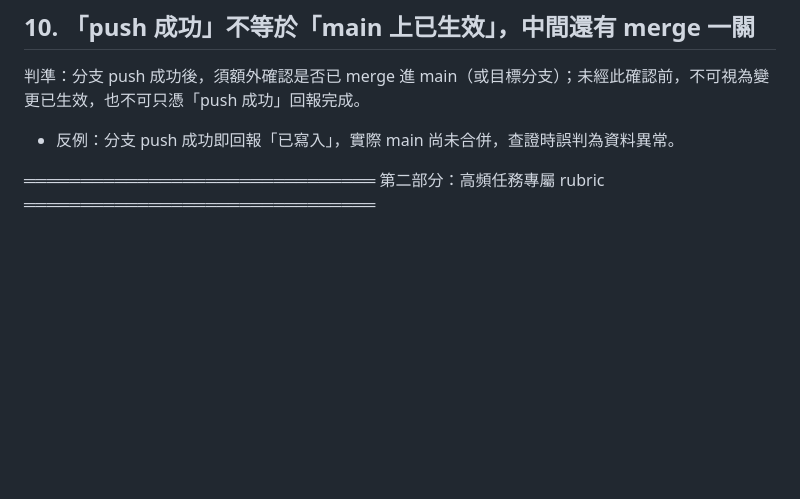
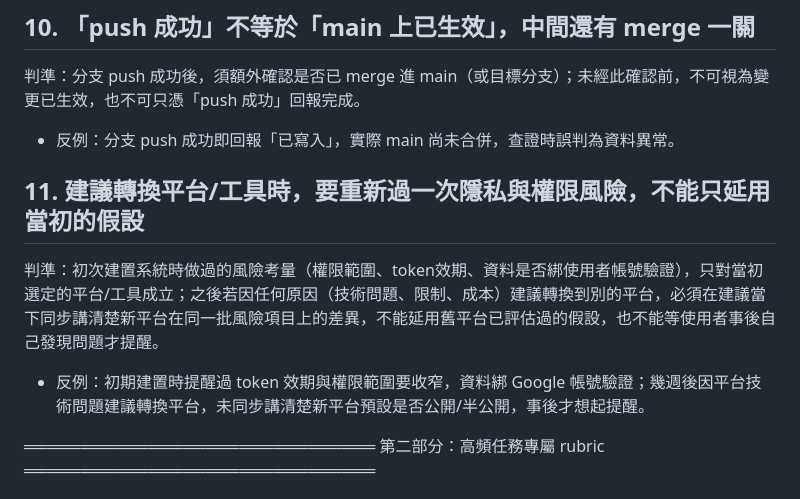
Before and after one commit to DarciaChen/pub, a Markdown page: claude/judgment-rubrics.md, the part around the change. Rendered like a GitHub page; blank space fills up the shorter version.

Commit message:
judgment-rubrics: 新增通用判斷規則 #11（轉換平台/工具須重估隱私與權限風險）

```diff
--- a/claude/judgment-rubrics.md
+++ b/claude/judgment-rubrics.md
@@ -63,6 +63,10 @@
 判準：分支 push 成功後，須額外確認是否已 merge 進 main（或目標分支）；未經此確認前，不可視為變更已生效，也不可只憑「push 成功」回報完成。
 - 反例：分支 push 成功即回報「已寫入」，實際 main 尚未合併，查證時誤判為資料異常。
 
+## 11. 建議轉換平台/工具時，要重新過一次隱私與權限風險，不能只延用當初的假設
+判準：初次建置系統時做過的風險考量（權限範圍、token效期、資料是否綁使用者帳號驗證），只對當初選定的平台/工具成立；之後若因任何原因（技術問題、限制、成本）建議轉換到別的平台，必須在建議當下同步講清楚新平台在同一批風險項目上的差異，不能延用舊平台已評估過的假設，也不能等使用者事後自己發現問題才提醒。
+- 反例：初期建置時提醒過 token 效期與權限範圍要收窄，資料綁 Google 帳號驗證；幾週後因平台技術問題建議轉換平台，未同步講清楚新平台預設是否公開/半公開，事後才想起提醒。
+
 ═══════════════════════════════
 第二部分：高頻任務專屬 rubric
 ═══════════════════════════════
```
